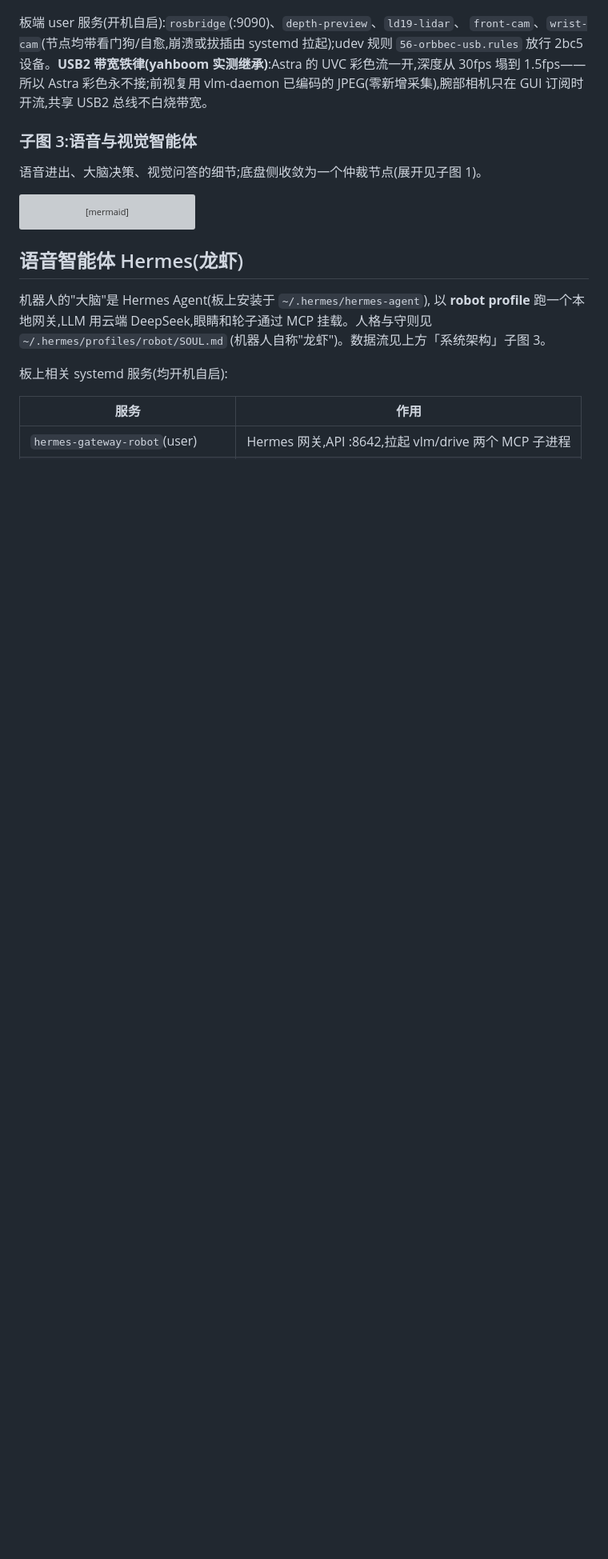
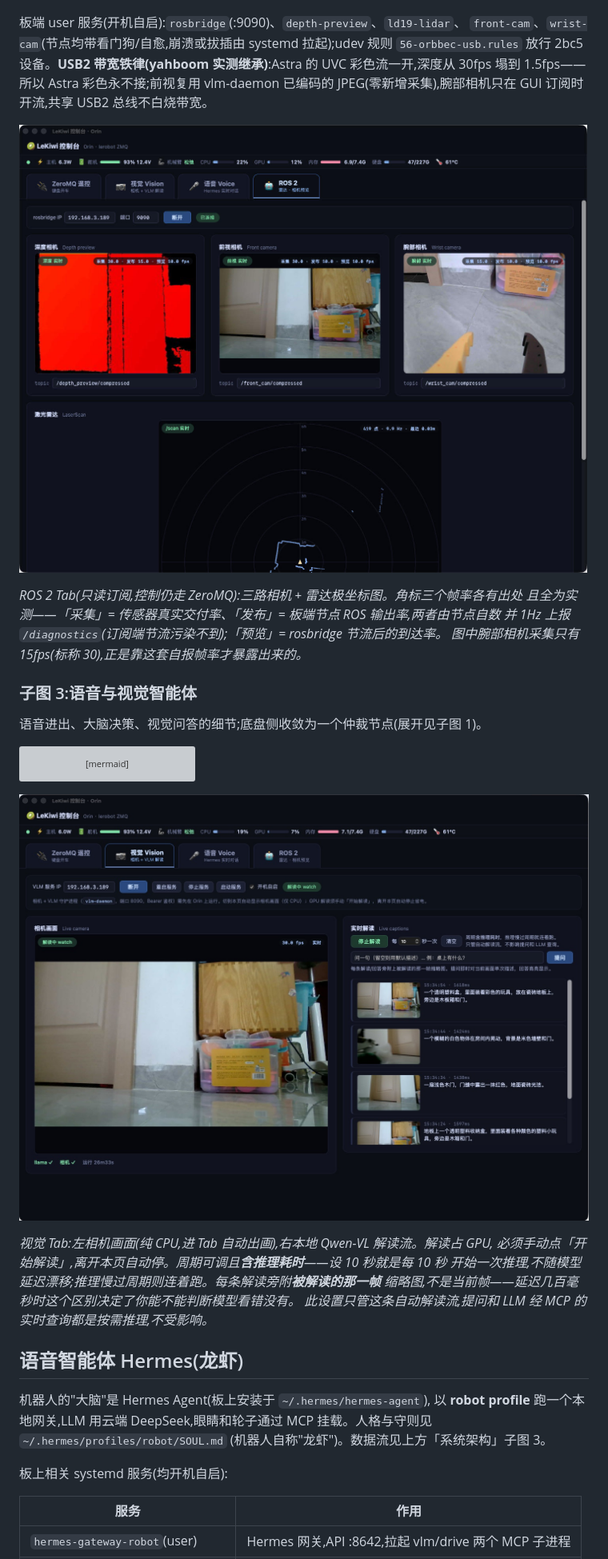
Before and after one commit to vitorcen/lekiwi-jetson-orin, a Markdown page: README.md, the part around one of its changes. Shown at 80% size. Drawn GitHub-style; pictures changed too: docs/images/gui-ros2.jpg (added), docs/images/gui-vision.jpg (added); blank space fills up the shorter version; grey boxes are pictures that could not be loaded.

Commit message:
docs(readme): add ZeroMQ/ROS2/Vision console screenshots

````diff
--- a/README.md
+++ b/README.md
@@ -136,6 +143,13 @@ flowchart LR
 UVC 彩色流一开,深度从 30fps 塌到 1.5fps——所以 Astra 彩色永不接;前视复用 vlm-daemon
 已编码的 JPEG(零新增采集),腕部相机只在 GUI 订阅时开流,共享 USB2 总线不白烧带宽。
 
+![ROS 2 感知预览 Tab](docs/images/gui-ros2.jpg)
+
+*ROS 2 Tab(只读订阅,控制仍走 ZeroMQ):三路相机 + 雷达极坐标图。角标三个帧率各有出处
+且全为实测——「采集」= 传感器真实交付率、「发布」= 板端节点 ROS 输出率,两者由节点自数
+并 1Hz 上报 `/diagnostics`(订阅端节流污染不到);「预览」= rosbridge 节流后的到达率。
+图中腕部相机采集只有 15fps(标称 30),正是靠这套自报帧率才暴露出来的。*
+
 ### 子图 3:语音与视觉智能体
 
 语音进出、大脑决策、视觉问答的细节;底盘侧收敛为一个仲裁节点(展开见子图 1)。
@@ -180,6 +194,14 @@ flowchart TB
     GUI[🖥️ Tauri GUI] -.->|Rust 代理轮询| voice
     GUI -.-> vision
 ```
+
+![视觉 Vision Tab](docs/images/gui-vision.jpg)
+
+*视觉 Tab:左相机画面(纯 CPU,进 Tab 自动出画),右本地 Qwen-VL 解读流。解读占 GPU,
+必须手动点「开始解读」,离开本页自动停。周期可调且**含推理耗时**——设 10 秒就是每 10 秒
+开始一次推理,不随模型延迟漂移;推理慢过周期则连着跑。每条解读旁附**被解读的那一帧**
+缩略图,不是当前帧——延迟几百毫秒时这个区别决定了你能不能判断模型看错没有。
+此设置只管这条自动解读流,提问和 LLM 经 MCP 的实时查询都是按需推理,不受影响。*
 
 ## 语音智能体 Hermes(龙虾)
 
````
Also changed, not shown: other parts of README.md (+7 -0 lines), docs/images/gui-zmq.jpg (added).
